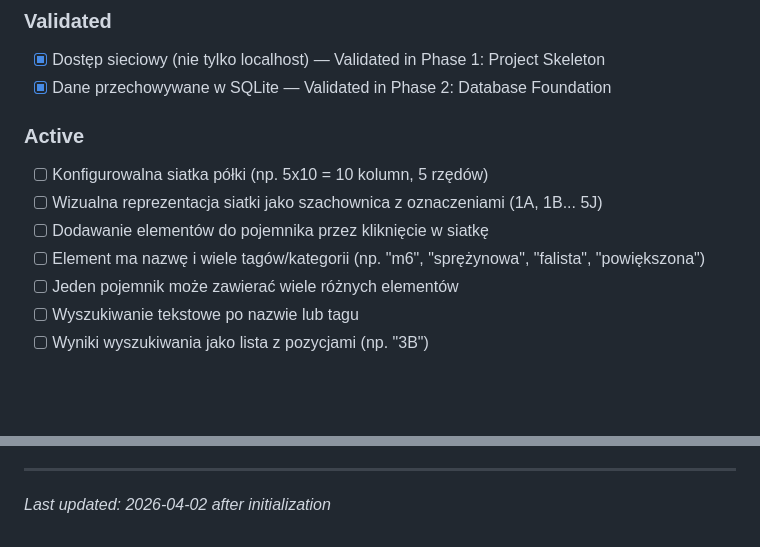
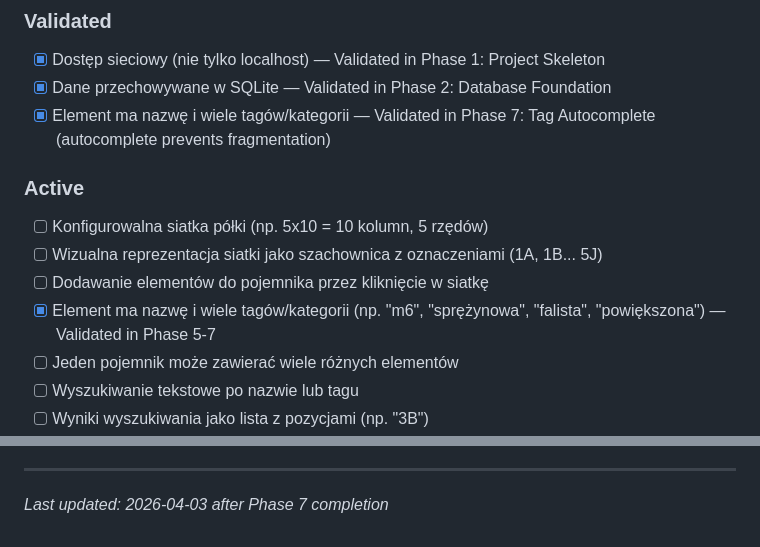
Before and after one commit to richie-tt/screws-box, a Markdown page: .planning/PROJECT.md, 2 parts joined by grey strips. Rendered like a GitHub page; blank space fills up the shorter version.

Commit message:
docs(phase-07): evolve PROJECT.md after phase completion

```diff
--- a/.planning/PROJECT.md
+++ b/.planning/PROJECT.md
@@ -14,13 +14,14 @@ Szybkie znalezienie pozycji pojemnika (np. "3B") po wpisaniu nazwy lub tagu elem
 
 - [x] Dostęp sieciowy (nie tylko localhost) — Validated in Phase 1: Project Skeleton
 - [x] Dane przechowywane w SQLite — Validated in Phase 2: Database Foundation
+- [x] Element ma nazwę i wiele tagów/kategorii — Validated in Phase 7: Tag Autocomplete (autocomplete prevents fragmentation)
 
 ### Active
 
 - [ ] Konfigurowalna siatka półki (np. 5x10 = 10 kolumn, 5 rzędów)
 - [ ] Wizualna reprezentacja siatki jako szachownica z oznaczeniami (1A, 1B... 5J)
 - [ ] Dodawanie elementów do pojemnika przez kliknięcie w siatkę
-- [ ] Element ma nazwę i wiele tagów/kategorii (np. "m6", "sprężynowa", "falista", "powiększona")
+- [x] Element ma nazwę i wiele tagów/kategorii (np. "m6", "sprężynowa", "falista", "powiększona") — Validated in Phase 5-7
 - [ ] Jeden pojemnik może zawierać wiele różnych elementów
 - [ ] Wyszukiwanie tekstowe po nazwie lub tagu
 - [ ] Wyniki wyszukiwania jako lista z pozycjami (np. "3B")
@@ -75,4 +76,4 @@ This document evolves at phase transitions and milestone boundaries.
 4. Update Context with current state
 
 ---
-*Last updated: 2026-04-02 after initialization*
+*Last updated: 2026-04-03 after Phase 7 completion*
```
